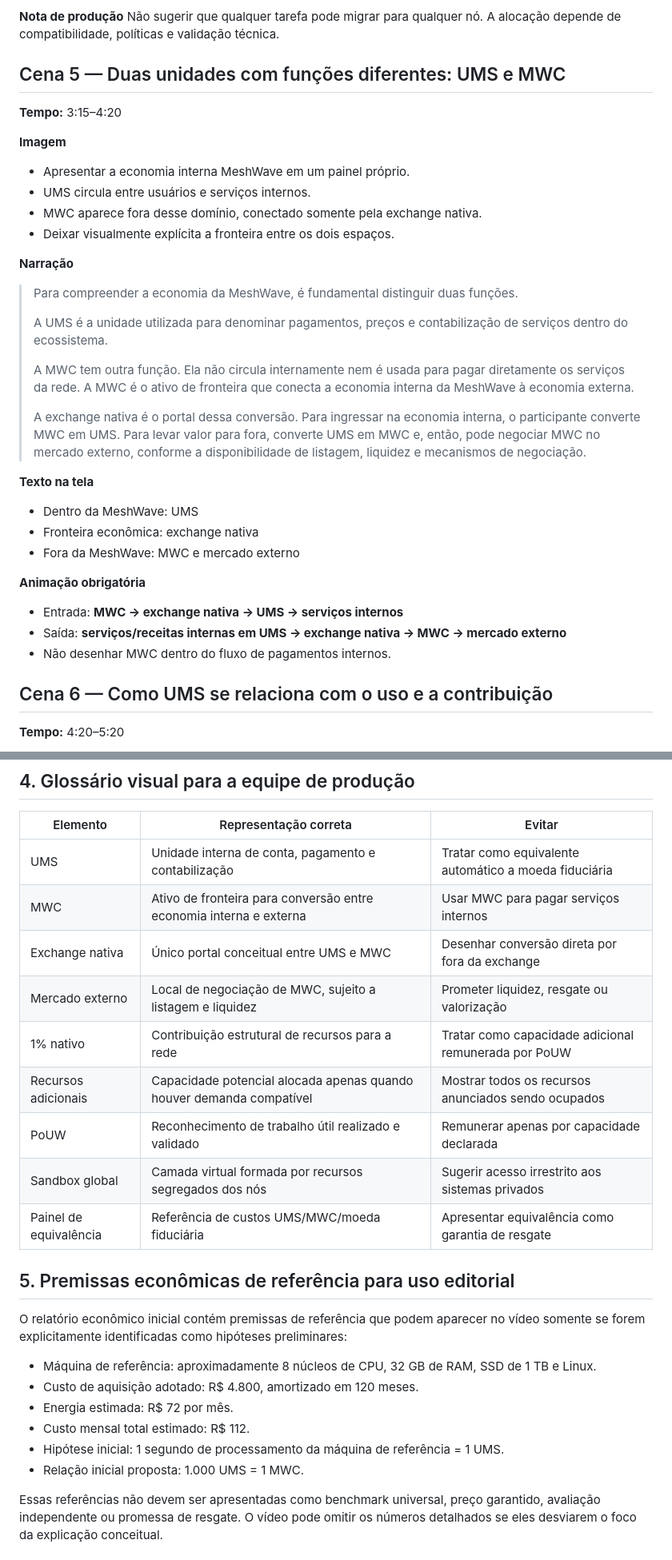
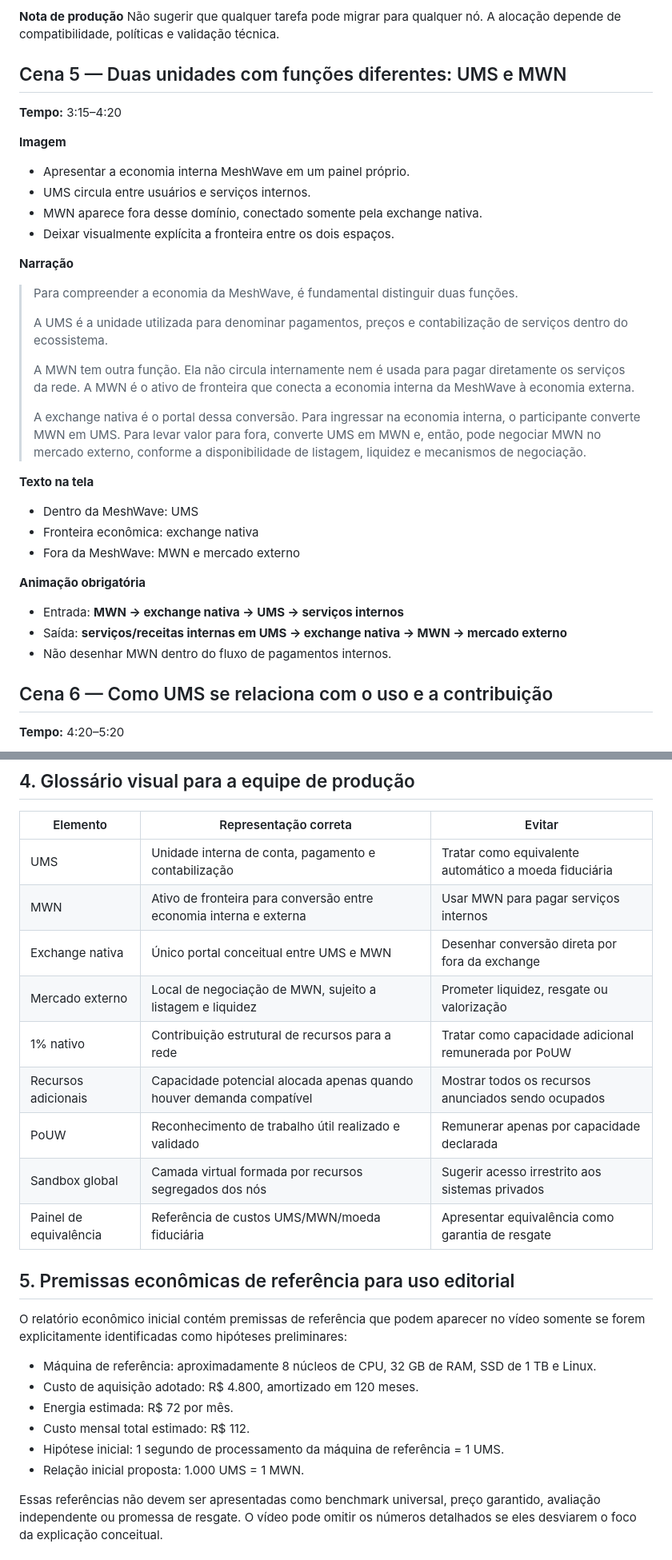
Before and after one commit to meshwave65/mwc-ums-sim, a Markdown page: docs/03-roteiro-video-economia-ums-mwc-atualizado.md, 2 parts joined by grey strips. Shown at 80% size. GitHub-like rendering.

```diff
--- a/docs/03-roteiro-video-economia-ums-mwc-atualizado.md
+++ b/docs/03-roteiro-video-economia-ums-mwc-atualizado.md
@@ -133,13 +133,13 @@ Mostrar o 1% nativo e a parcela adicional com cores distintas. Não desenhar a r
 **Nota de produção**
 Não sugerir que qualquer tarefa pode migrar para qualquer nó. A alocação depende de compatibilidade, políticas e validação técnica.
 
-## Cena 5 — Duas unidades com funções diferentes: UMS e MWC
+## Cena 5 — Duas unidades com funções diferentes: UMS e MWN
 **Tempo:** 3:15–4:20
 
 **Imagem**
 - Apresentar a economia interna MeshWave em um painel próprio.
 - UMS circula entre usuários e serviços internos.
-- MWC aparece fora desse domínio, conectado somente pela exchange nativa.
+- MWN aparece fora desse domínio, conectado somente pela exchange nativa.
 - Deixar visualmente explícita a fronteira entre os dois espaços.
 
 **Narração**
@@ -148,19 +148,19 @@ Não sugerir que qualquer tarefa pode migrar para qualquer nó. A alocação dep
 >
 > A UMS é a unidade utilizada para denominar pagamentos, preços e contabilização de serviços dentro do ecossistema.
 >
-> A MWC tem outra função. Ela não circula internamente nem é usada para pagar diretamente os serviços da rede. A MWC é o ativo de fronteira que conecta a economia interna da MeshWave à economia externa.
+> A MWN tem outra função. Ela não circula internamente nem é usada para pagar diretamente os serviços da rede. A MWN é o ativo de fronteira que conecta a economia interna da MeshWave à economia externa.
 >
-> A exchange nativa é o portal dessa conversão. Para ingressar na economia interna, o participante converte MWC em UMS. Para levar valor para fora, converte UMS em MWC e, então, pode negociar MWC no mercado externo, conforme a disponibilidade de listagem, liquidez e mecanismos de negociação.
+> A exchange nativa é o portal dessa conversão. Para ingressar na economia interna, o participante converte MWN em UMS. Para levar valor para fora, converte UMS em MWN e, então, pode negociar MWN no mercado externo, conforme a disponibilidade de listagem, liquidez e mecanismos de negociação.
 
 **Texto na tela**
 - Dentro da MeshWave: UMS
 - Fronteira econômica: exchange nativa
-- Fora da MeshWave: MWC e mercado externo
+- Fora da MeshWave: MWN e mercado externo
 
 **Animação obrigatória**
-- Entrada: **MWC → exchange nativa → UMS → serviços internos**
-- Saída: **serviços/receitas internas em UMS → exchange nativa → MWC → mercado externo**
-- Não desenhar MWC dentro do fluxo de pagamentos internos.
+- Entrada: **MWN → exchange nativa → UMS → serviços internos**
+- Saída: **serviços/receitas internas em UMS → exchange nativa → MWN → mercado externo**
+- Não desenhar MWN dentro do fluxo de pagamentos internos.
 
 ## Cena 6 — Como UMS se relaciona com o uso e a contribuição
 **Tempo:** 4:20–5:20
@@ -312,14 +312,14 @@ Não sugerir que qualquer tarefa pode migrar para qualquer nó. A alocação dep
 | Elemento | Representação correta | Evitar |
 |---|---|---|
 | UMS | Unidade interna de conta, pagamento e contabilização | Tratar como equivalente automático a moeda fiduciária |
-| MWC | Ativo de fronteira para conversão entre economia interna e externa | Usar MWC para pagar serviços internos |
-| Exchange nativa | Único portal conceitual entre UMS e MWC | Desenhar conversão direta por fora da exchange |
-| Mercado externo | Local de negociação de MWC, sujeito a listagem e liquidez | Prometer liquidez, resgate ou valorização |
+| MWN | Ativo de fronteira para conversão entre economia interna e externa | Usar MWN para pagar serviços internos |
+| Exchange nativa | Único portal conceitual entre UMS e MWN | Desenhar conversão direta por fora da exchange |
+| Mercado externo | Local de negociação de MWN, sujeito a listagem e liquidez | Prometer liquidez, resgate ou valorização |
 | 1% nativo | Contribuição estrutural de recursos para a rede | Tratar como capacidade adicional remunerada por PoUW |
 | Recursos adicionais | Capacidade potencial alocada apenas quando houver demanda compatível | Mostrar todos os recursos anunciados sendo ocupados |
 | PoUW | Reconhecimento de trabalho útil realizado e validado | Remunerar apenas por capacidade declarada |
 | Sandbox global | Camada virtual formada por recursos segregados dos nós | Sugerir acesso irrestrito aos sistemas privados |
-| Painel de equivalência | Referência de custos UMS/MWC/moeda fiduciária | Apresentar equivalência como garantia de resgate |
+| Painel de equivalência | Referência de custos UMS/MWN/moeda fiduciária | Apresentar equivalência como garantia de resgate |
 
 ## 5. Premissas econômicas de referência para uso editorial
 
@@ -330,7 +330,7 @@ O relatório econômico inicial contém premissas de referência que podem apare
 - Energia estimada: R$ 72 por mês.
 - Custo mensal total estimado: R$ 112.
 - Hipótese inicial: 1 segundo de processamento da máquina de referência = 1 UMS.
-- Relação inicial proposta: 1.000 UMS = 1 MWC.
+- Relação inicial proposta: 1.000 UMS = 1 MWN.
 
 Essas referências não devem ser apresentadas como benchmark universal, preço garantido, avaliação independente ou promessa de resgate. O vídeo pode omitir os números detalhados se eles desviarem o foco da explicação conceitual.
 
```
Also changed, not shown: other parts of docs/03-roteiro-video-economia-ums-mwc-atualizado.md (+28 -28 lines).
